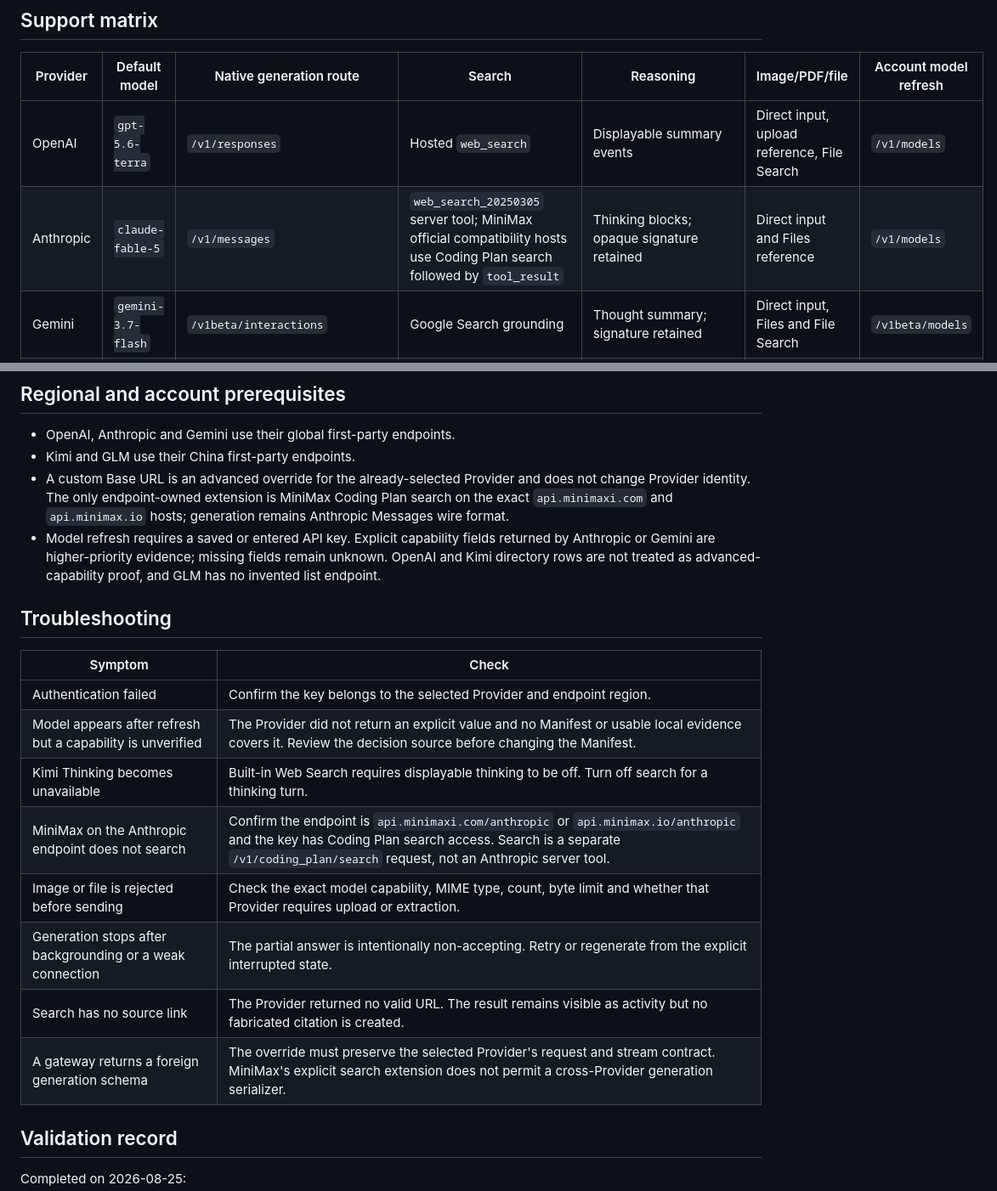
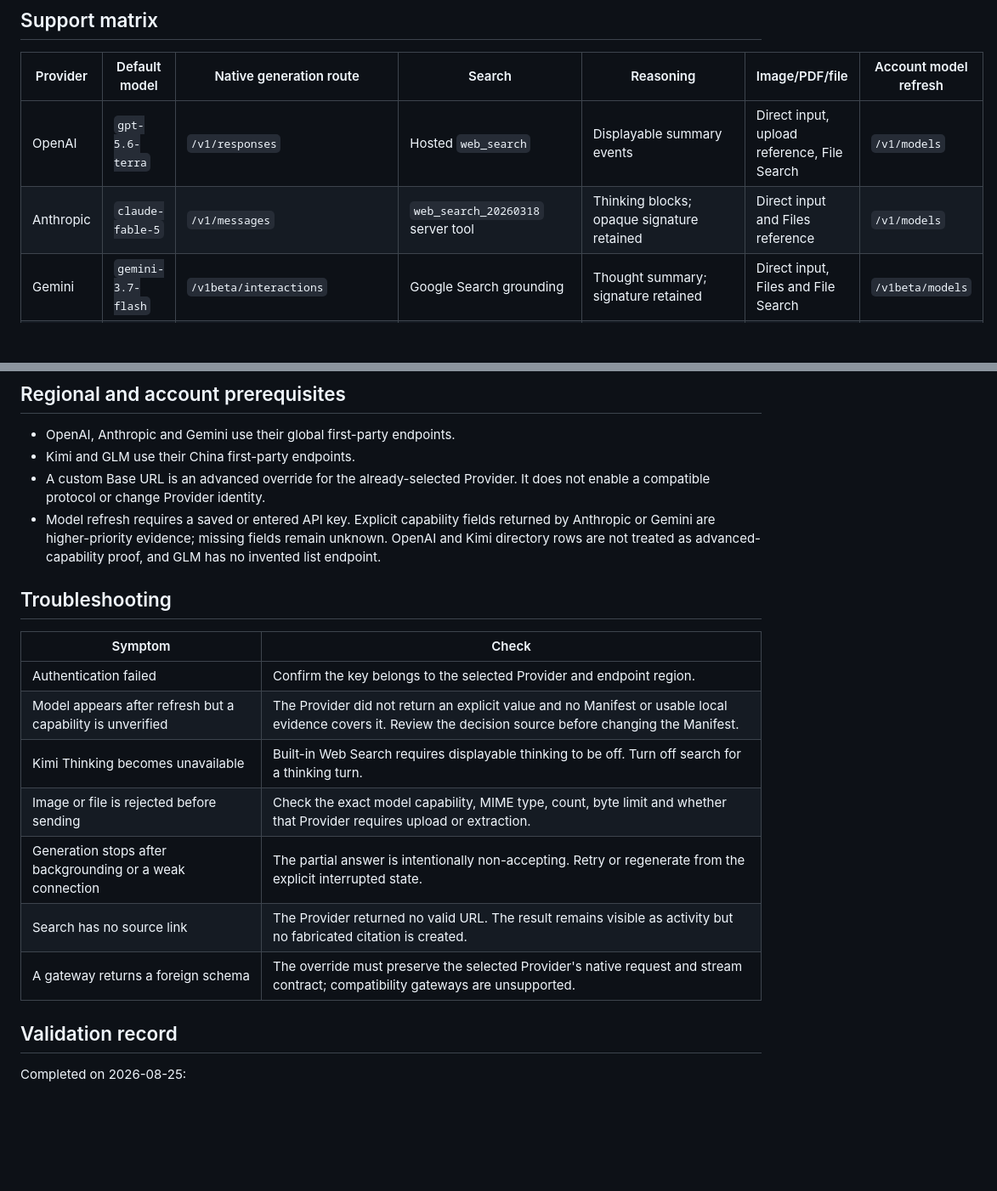
Before and after one commit to kvsur/hashmark, a Markdown page: MarkdownApp/AIReasoningTests/NATIVE_PROVIDER_SUPPORT.md, 2 parts joined by grey strips. Shown at 85% size. Rendered like a GitHub page; blank space fills up the shorter version.

```diff
--- a/MarkdownApp/AIReasoningTests/NATIVE_PROVIDER_SUPPORT.md
+++ b/MarkdownApp/AIReasoningTests/NATIVE_PROVIDER_SUPPORT.md
@@ -9,7 +9,7 @@ This document records the shipped local contract, not a promise that newly annou
 | Provider | Default model | Native generation route | Search | Reasoning | Image/PDF/file | Account model refresh |
 |---|---|---|---|---|---|---|
 | OpenAI | `gpt-5.6-terra` | `/v1/responses` | Hosted `web_search` | Displayable summary events | Direct input, upload reference, File Search | `/v1/models` |
-| Anthropic | `claude-fable-5` | `/v1/messages` | `web_search_20250305` server tool; MiniMax official compatibility hosts use Coding Plan search followed by `tool_result` | Thinking blocks; opaque signature retained | Direct input and Files reference | `/v1/models` |
+| Anthropic | `claude-fable-5` | `/v1/messages` | `web_search_20260318` server tool | Thinking blocks; opaque signature retained | Direct input and Files reference | `/v1/models` |
 | Gemini | `gemini-3.7-flash` | `/v1beta/interactions` | Google Search grounding | Thought summary; signature retained | Direct input, Files and File Search | `/v1beta/models` |
 | Kimi | `kimi-k2.6` | `/v1/chat/completions` | Formula `moonshot/web-search:latest` | Verified; Formula tool definition and Fiber result are replayed opaquely, and displayable thinking is disabled while search is on | Vision, Files references and extraction | `/v1/models` |
 | GLM | `glm-5.3` | `/api/paas/v4/chat/completions` | Standalone `/api/paas/v4/web_search` evidence on exact text models | GLM-5.3 always-on reasoning with `reasoning_effort=max` | GLM-5.3/5.2 are text-only; only exact GLM-5V models receive image/PDF/file capabilities | Not exposed in settings until a first-party list contract is verified |
@@ -20,7 +20,7 @@ Exact models, families, lifecycle and safe strategy IDs live in `Resources/AIPro
 
 - OpenAI, Anthropic and Gemini use their global first-party endpoints.
 - Kimi and GLM use their China first-party endpoints.
-- A custom Base URL is an advanced override for the already-selected Provider and does not change Provider identity. The only endpoint-owned extension is MiniMax Coding Plan search on the exact `api.minimaxi.com` and `api.minimax.io` hosts; generation remains Anthropic Messages wire format.
+- A custom Base URL is an advanced override for the already-selected Provider. It does not enable a compatible protocol or change Provider identity.
 - Model refresh requires a saved or entered API key. Explicit capability fields returned by Anthropic or Gemini are higher-priority evidence; missing fields remain unknown. OpenAI and Kimi directory rows are not treated as advanced-capability proof, and GLM has no invented list endpoint.
 
 ## Troubleshooting
@@ -30,11 +30,10 @@ Exact models, families, lifecycle and safe strategy IDs live in `Resources/AIPro
 | Authentication failed | Confirm the key belongs to the selected Provider and endpoint region. |
 | Model appears after refresh but a capability is unverified | The Provider did not return an explicit value and no Manifest or usable local evidence covers it. Review the decision source before changing the Manifest. |
 | Kimi Thinking becomes unavailable | Built-in Web Search requires displayable thinking to be off. Turn off search for a thinking turn. |
-| MiniMax on the Anthropic endpoint does not search | Confirm the endpoint is `api.minimaxi.com/anthropic` or `api.minimax.io/anthropic` and the key has Coding Plan search access. Search is a separate `/v1/coding_plan/search` request, not an Anthropic server tool. |
 | Image or file is rejected before sending | Check the exact model capability, MIME type, count, byte limit and whether that Provider requires upload or extraction. |
 | Generation stops after backgrounding or a weak connection | The partial answer is intentionally non-accepting. Retry or regenerate from the explicit interrupted state. |
 | Search has no source link | The Provider returned no valid URL. The result remains visible as activity but no fabricated citation is created. |
-| A gateway returns a foreign generation schema | The override must preserve the selected Provider's request and stream contract. MiniMax's explicit search extension does not permit a cross-Provider generation serializer. |
+| A gateway returns a foreign schema | The override must preserve the selected Provider's native request and stream contract; compatibility gateways are unsupported. |
 
 ## Validation record
 
```
Also changed, not shown: MarkdownApp/AIReasoningTests/CONTRACT.md (+3 -3 lines).
